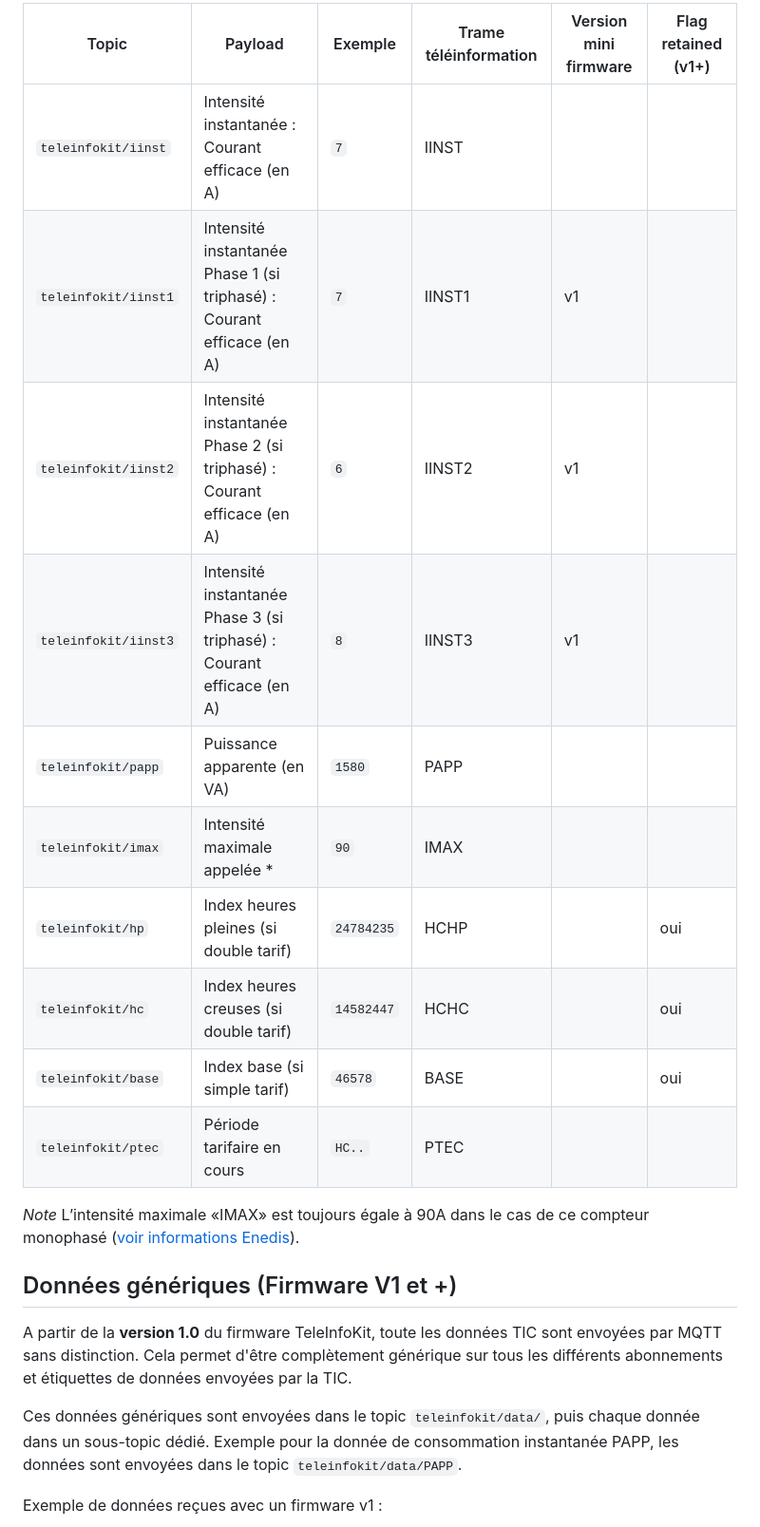
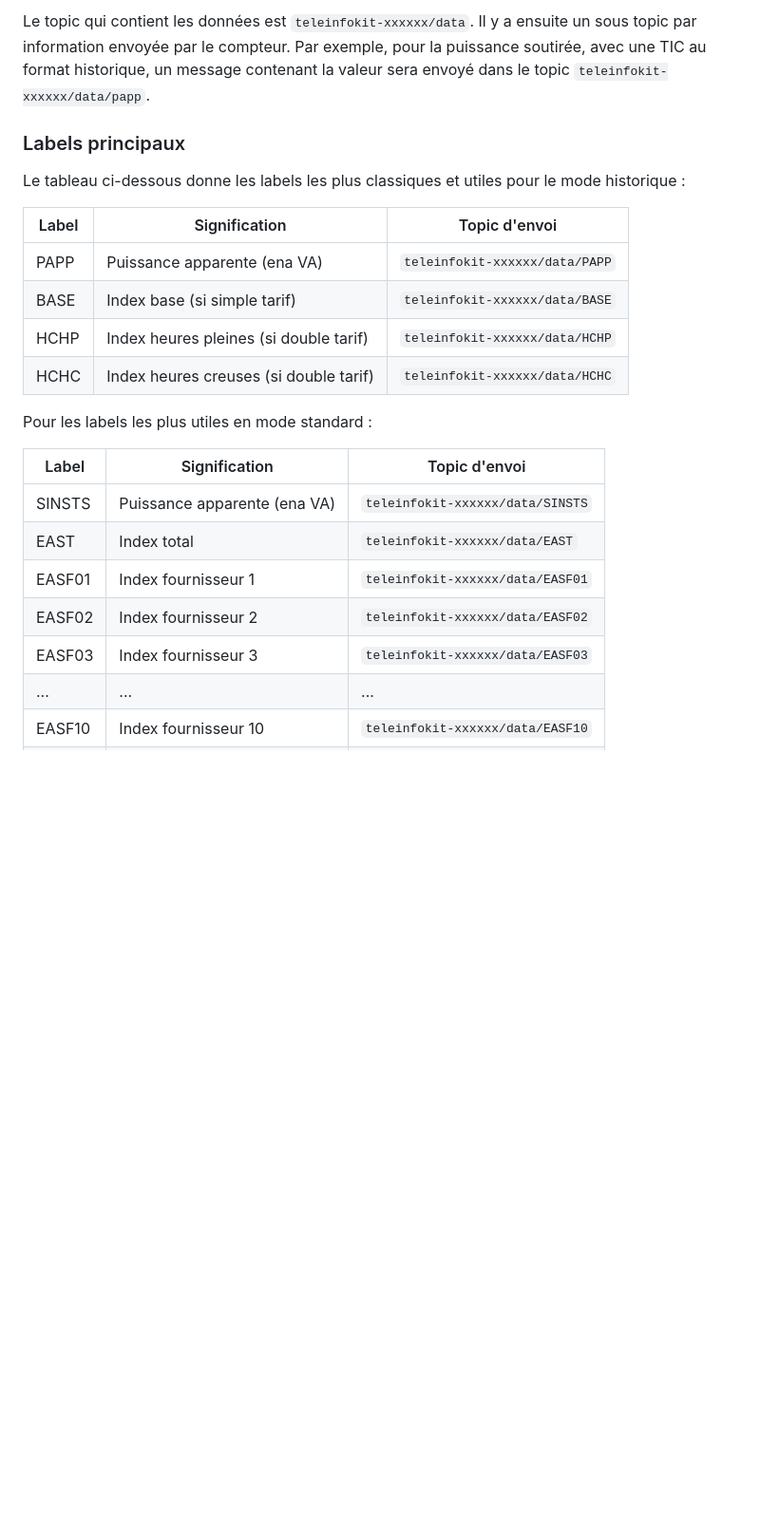
Before and after one commit to 342apps/teleinfokit, a Markdown page: doc/mqtt.md, the part around one of its changes. Shown at 95% size. GitHub-like rendering; blank space fills up the shorter version.

```diff
--- a/doc/mqtt.md
+++ b/doc/mqtt.md
@@ -33,24 +24,27 @@ Une fois le module démarré, les informations de consommation et les index sont
 
-|Topic|Payload|Exemple|Trame téléinformation|Version mini firmware|Flag retained (v1+)|
-|--|--|--|--|--|--|
-|`teleinfokit/iinst`|Intensité instantanée : Courant efficace (en A)|`7`|IINST|||
-|`teleinfokit/iinst1`|Intensité instantanée Phase 1 (si triphasé) : Courant efficace (en A)|`7`|IINST1|v1||
-|`teleinfokit/iinst2`|Intensité instantanée Phase 2 (si triphasé) : Courant efficace (en A)|`6`|IINST2|v1||
-|`teleinfokit/iinst3`|Intensité instantanée Phase 3 (si triphasé) : Courant efficace (en A)|`8`|IINST3|v1||
-|`teleinfokit/papp`|Puissance apparente (en VA)|`1580`|PAPP|||
-|`teleinfokit/imax`|Intensité maximale appelée *|`90`|IMAX|||
-|`teleinfokit/hp`|Index heures pleines (si double tarif)|`24784235`|HCHP||oui|
-|`teleinfokit/hc`|Index heures creuses (si double tarif)|`14582447`|HCHC||oui|
-|`teleinfokit/base`|Index base (si simple tarif)|`46578`|BASE||oui|
-|`teleinfokit/ptec`|Période tarifaire en cours|`HC..`|PTEC|||
+Le topic qui contient les données est `teleinfokit-xxxxxx/data`. Il y a ensuite un sous topic par information envoyée par le compteur. Par exemple, pour la puissance soutirée, avec une TIC au format historique, un message contenant la valeur sera envoyé dans le topic `teleinfokit-xxxxxx/data/papp`.
 
-*Note* L’intensité maximale «IMAX» est toujours égale à 90A dans le cas de ce compteur monophasé ([voir informations Enedis](https://www.enedis.fr/sites/default/files/Enedis-NOI-CPT_54E.pdf)).
+### Labels principaux
 
-## Données génériques (Firmware V1 et +)
+Le tableau ci-dessous donne les labels les plus classiques et utiles pour le mode historique :
 
-A partir de la **version 1.0** du firmware TeleInfoKit, toute les données TIC sont envoyées par MQTT sans distinction. Cela permet d'être complètement générique sur tous les différents abonnements et étiquettes de données envoyées par la TIC.
+| Label | Signification                          | Topic d'envoi                  |
+| ----- | -------------------------------------- | ------------------------------ |
+| PAPP  | Puissance apparente (ena VA)           | `teleinfokit-xxxxxx/data/PAPP` |
+| BASE  | Index base (si simple tarif)           | `teleinfokit-xxxxxx/data/BASE` |
+| HCHP  | Index heures pleines (si double tarif) | `teleinfokit-xxxxxx/data/HCHP` |
+| HCHC  | Index heures creuses (si double tarif) | `teleinfokit-xxxxxx/data/HCHC` |
 
-Ces données génériques sont envoyées dans le topic `teleinfokit/data/`, puis chaque donnée dans un sous-topic dédié. Exemple pour la donnée de consommation instantanée PAPP, les données sont envoyées dans le topic `teleinfokit/data/PAPP`.
+Pour les labels les plus utiles en mode standard :
 
-Exemple de données reçues avec un firmware v1 :
+| Label  | Signification                | Topic d'envoi                    |
+| ------ | ---------------------------- | -------------------------------- |
+| SINSTS | Puissance apparente (ena VA) | `teleinfokit-xxxxxx/data/SINSTS` |
+| EAST   | Index total                  | `teleinfokit-xxxxxx/data/EAST`   |
+| EASF01 | Index fournisseur 1          | `teleinfokit-xxxxxx/data/EASF01` |
+| EASF02 | Index fournisseur 2          | `teleinfokit-xxxxxx/data/EASF02` |
+| EASF03 | Index fournisseur 3          | `teleinfokit-xxxxxx/data/EASF03` |
+| ...    | ...                          | ...                              |
+| EASF10 | Index fournisseur 10         | `teleinfokit-xxxxxx/data/EASF10` |
+|        |                              |                                  |
 
```
Also changed, not shown: other parts of doc/mqtt.md (+50 -20 lines), doc/configuration-ha.md (added, +1 -0 lines), doc/user-guide.md (+13 -5 lines), doc/data_mqtt_hist.png (added), doc/data_mqtt_std.png (added).
